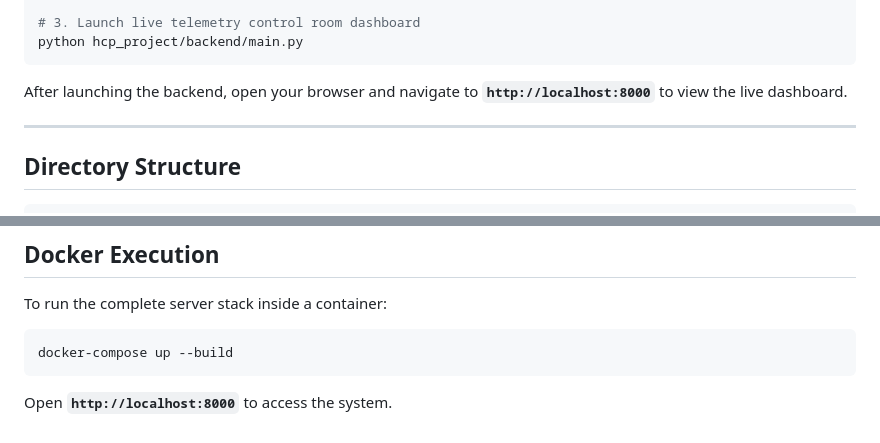
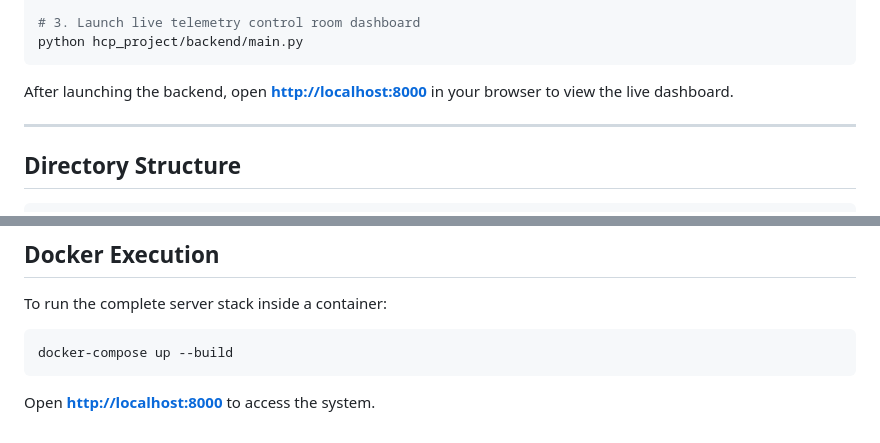
Before and after one commit to KarthigayanR-2005/HCP-Trajectery-Prediction-Model, a Markdown page: hcp_project/README.md, 2 parts joined by grey strips. Drawn GitHub-style.

````diff
--- a/hcp_project/README.md
+++ b/hcp_project/README.md
@@ -32,7 +32,7 @@ python hcp_project/eval/evaluate.py
 # 3. Launch live telemetry control room dashboard
 python hcp_project/backend/main.py
 ```
-After launching the backend, open your browser and navigate to **`http://localhost:8000`** to view the live dashboard.
+After launching the backend, open **[http://localhost:8000](http://localhost:8000)** in your browser to view the live dashboard.
 
 ---
 
@@ -83,4 +83,4 @@ To run the complete server stack inside a container:
 ```bash
 docker-compose up --build
 ```
-Open **`http://localhost:8000`** to access the system.
+Open **[http://localhost:8000](http://localhost:8000)** to access the system.
````
Also changed, not shown: other parts of hcp_project/README.md (+1 -1 lines), README.md (+19 -21 lines).
